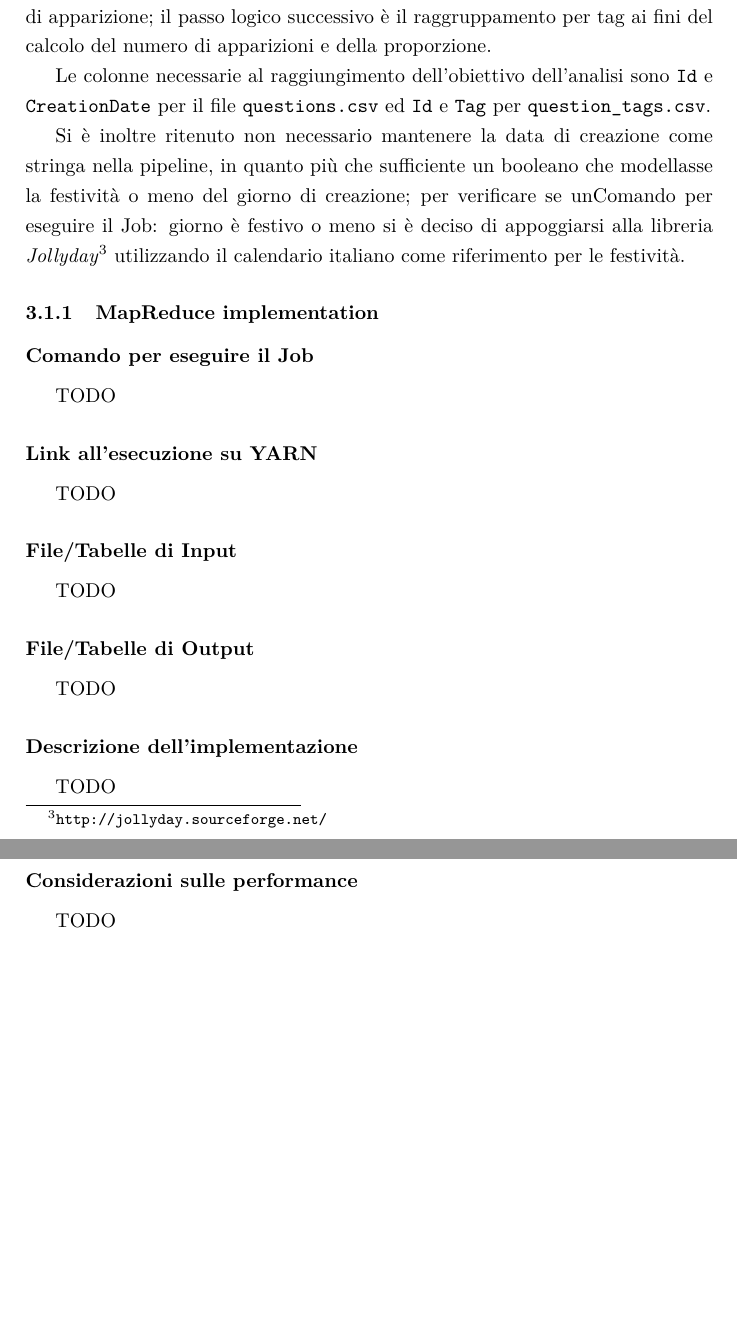
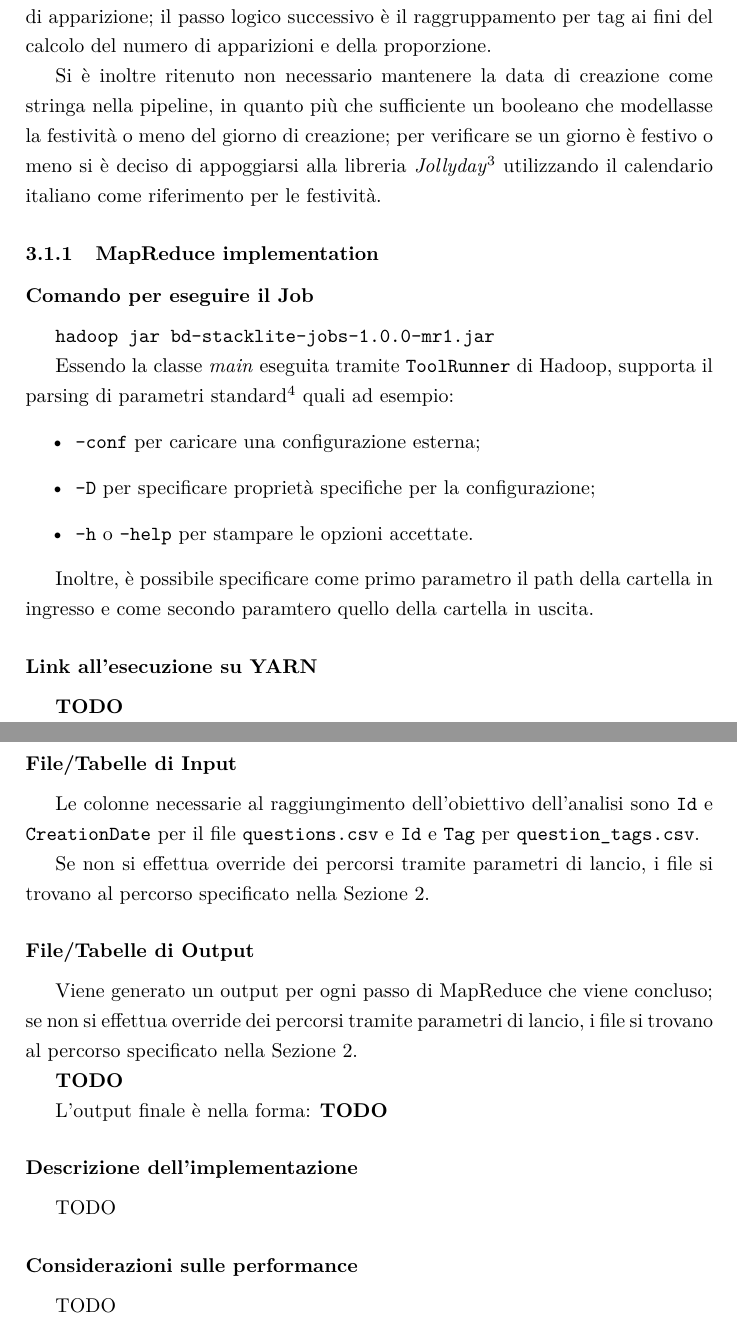
Before and after one commit to NiccoMlt/BD-StackLite-Jobs, a LaTeX document (report/report.tex, which reads report/src/job1.tex): two parts of pages 5 and 6 of 8, joined at a grey line, cut so that both start at the same text, the shorter picture padded with empty space. Compiled offline with pdfLaTeX.

Commit message:
progress with report

```diff
--- a/report/report.tex
+++ b/report/report.tex
@@ -59,6 +59,7 @@
 \titleformat{\paragraph}[hang]{\normalfont\normalsize\bfseries}{\theparagraph}{1em}{#1}
 \titlespacing*{\paragraph}{0pt}{3.25ex plus 1ex minus .2ex}{0.5em}
 
+\usepackage{xurl}
 \usepackage[a-1b]{pdfx}         % permette di generare PDF/A; importa anche hyperref
 
 \usepackage[%
@@ -72,9 +73,9 @@
   hidelinks,            % nasconde i collegamenti (non vengono quadrettati)
   hypertexnames=false,
   linktoc=all,          % inserisce i link nell'indice
-  unicode=true,         % only Latin characters in Acrobat’s bookmarks
-  pdftoolbar=false,     % show Acrobat’s toolbar?
-  pdfmenubar=false,     % show Acrobat’s menu?
+  unicode=true,         % only Latin characters in Acrobat's bookmarks
+  pdftoolbar=false,     % show Acrobat's toolbar?
+  pdfmenubar=false,     % show Acrobat's menu?
   plainpages=false,
   breaklinks,
   pdfstartview={Fit},
--- a/report/src/job1.tex
+++ b/report/src/job1.tex
@@ -12,30 +12,45 @@
   Durante la fase di studio del dataset, è risultato subito evidente l'esigenza di utilizzare entrambi i file, effettuando un \textit{join} per ID della domanda in modo da poter mettere in relazioni i singoli tag con le informazioni relative ai giorni di apparizione;
   il passo logico successivo è il raggruppamento per tag ai fini del calcolo del numero di apparizioni e della proporzione.
 
-  Le colonne necessarie al raggiungimento dell'obiettivo dell'analisi sono \texttt{Id} e \texttt{CreationDate} per il file \texttt{questions.csv} ed \texttt{Id} e \texttt{Tag} per \texttt{question\_tags.csv}.
-
   Si è inoltre ritenuto non necessario mantenere la data di creazione come stringa nella pipeline, in quanto più che sufficiente un booleano che modellasse la festività o meno del giorno di creazione;
-  per verificare se unComando per eseguire il Job: giorno è festivo o meno si è deciso di appoggiarsi alla libreria \textit{Jollyday}\footnote{\url{http://jollyday.sourceforge.net/}} utilizzando il calendario italiano come riferimento per le festività.
+  per verificare se un giorno è festivo o meno si è deciso di appoggiarsi alla libreria \textit{Jollyday}\footnote{\url{http://jollyday.sourceforge.net/}} utilizzando il calendario italiano come riferimento per le festività.
 
   \subsubsection{MapReduce implementation}\label{subsub:job1:mapreduce}
 
   \paragraph{Comando per eseguire il Job}\label{par:job1:mapreduce:cmd}
 
-  TODO
+  \texttt{hadoop jar bd-stacklite-jobs-1.0.0-mr1.jar}
 
-  \paragraph{Link all’esecuzione su YARN}\label{par:job1:mapreduce:yarn}
+  Essendo la classe \textit{main} eseguita tramite \texttt{ToolRunner} di Hadoop, supporta il parsing di parametri standard\footnote{\url{https://hadoop.apache.org/docs/r2.6.0/hadoop-project-dist/hadoop-common/CommandsManual.html}} quali ad esempio:
+  \begin{itemize}
+    \item \texttt{-conf} per caricare una configurazione esterna;
+    \item \texttt{-D} per specificare proprietà specifiche per la configurazione;
+    \item \texttt{-h} o \texttt{--help} per stampare le opzioni accettate.
+  \end{itemize}
 
-  TODO
+  Inoltre, è possibile specificare come primo parametro il path della cartella in ingresso e come secondo paramtero quello della cartella in uscita.
+
+  \paragraph{Link all'esecuzione su YARN}\label{par:job1:mapreduce:yarn}
+
+  \textbf{TODO}
 
   \paragraph{File/Tabelle di Input}\label{par:job1:mapreduce:input}
 
-  TODO
+  Le colonne necessarie al raggiungimento dell'obiettivo dell'analisi sono \texttt{Id} e \texttt{CreationDate} per il file \texttt{questions.csv}
+  e \texttt{Id} e \texttt{Tag} per \texttt{question\_tags.csv}.
+
+  Se non si effettua override dei percorsi tramite parametri di lancio, i file si trovano al percorso specificato nella \Cref{sec:preparation}.
 
   \paragraph{File/Tabelle di Output}\label{par:job1:mapreduce:output}
 
-  TODO
+  Viene generato un output per ogni passo di MapReduce che viene concluso;
+  se non si effettua override dei percorsi tramite parametri di lancio, i file si trovano al percorso specificato nella \Cref{sec:preparation}.
 
-  \paragraph{Descrizione dell’implementazione}\label{par:job1:mapreduce:implementation}
+  \textbf{TODO}
+
+  L'output finale è nella forma: \textbf{TODO}
+
+  \paragraph{Descrizione dell'implementazione}\label{par:job1:mapreduce:implementation}
 
   TODO
 
```
Also changed, not shown: report/src/job2.tex (+4 -4 lines), report/src/job3.tex (+2 -2 lines), report/report.tex (2 more changed lines), report/src/job1.tex (4 more changed lines).
